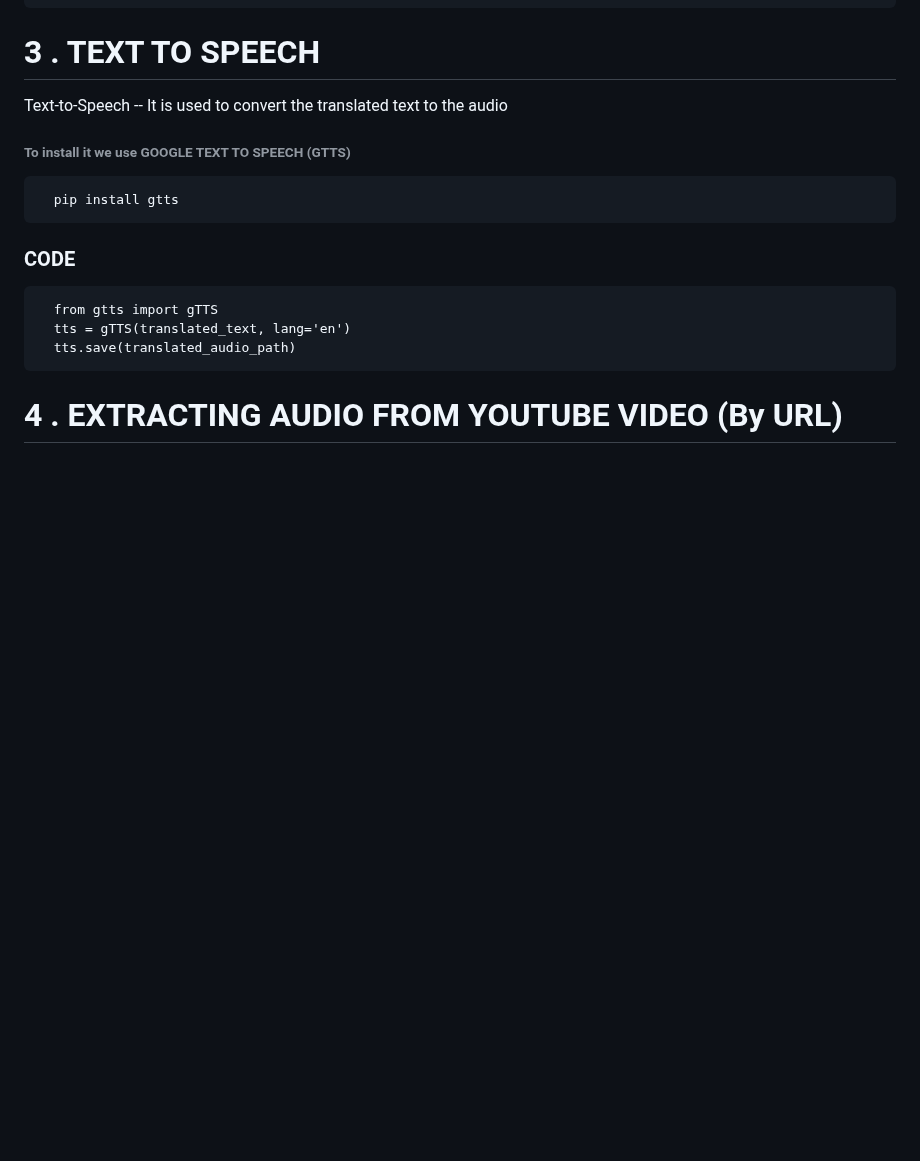
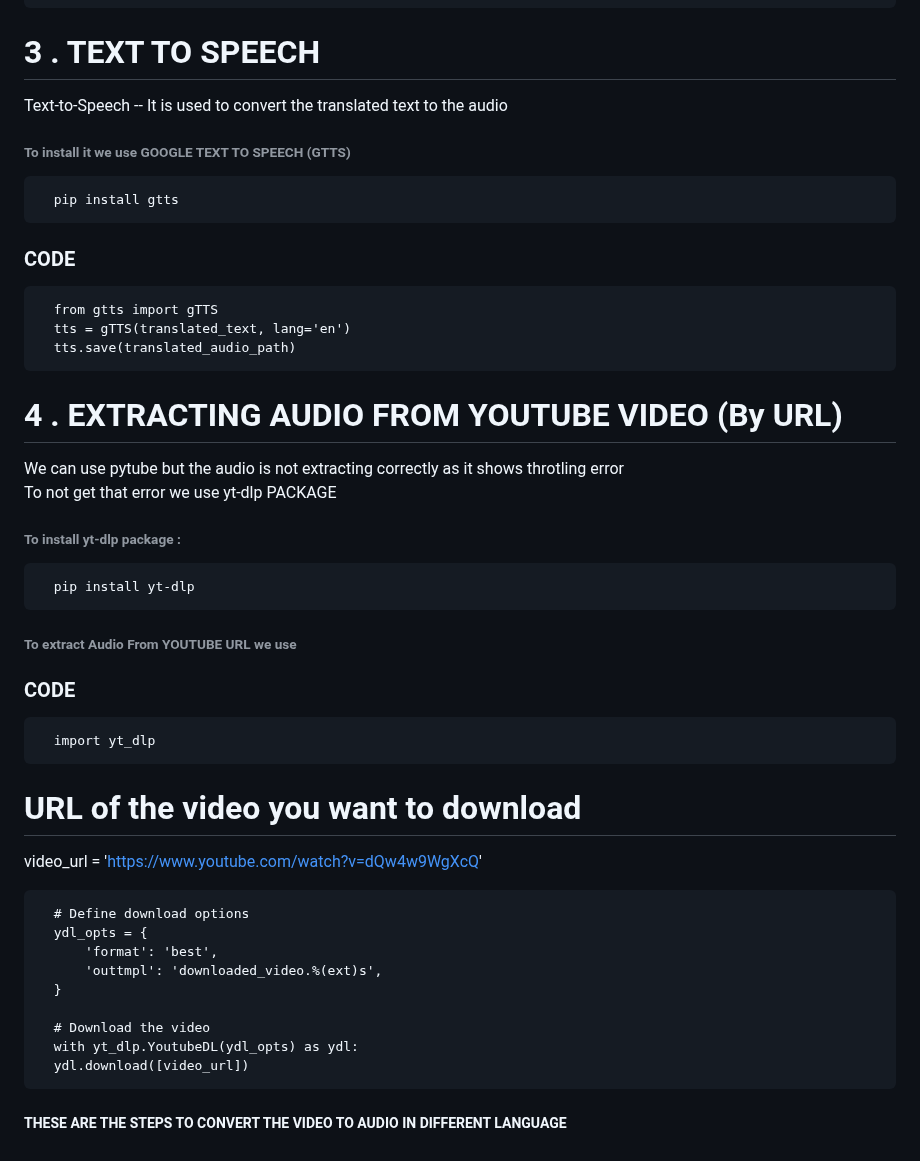
Before and after one commit to TruCoder25/AudioTranslator, a Markdown page: README.md, the part around the change. Rendered like a GitHub page; blank space fills up the shorter version.

Commit message:
Downloading audio from youtube video

```diff
--- a/README.md
+++ b/README.md
@@ -101,3 +101,30 @@ Text-to-Speech -- It is used to convert the translated text to the audio
       tts.save(translated_audio_path)
 
 # 4 . EXTRACTING AUDIO FROM YOUTUBE VIDEO (By URL)
+
+We can use pytube but the audio is not extracting correctly as it shows throtling error
+<br>
+To not get that error we use yt-dlp PACKAGE
+
+###### To install yt-dlp package :
+      pip install yt-dlp
+
+###### To extract Audio From YOUTUBE URL we use
+### CODE
+      import yt_dlp
+
+# URL of the video you want to download
+video_url = 'https://www.youtube.com/watch?v=dQw4w9WgXcQ'
+
+      # Define download options
+      ydl_opts = {
+          'format': 'best',
+          'outtmpl': 'downloaded_video.%(ext)s',
+      }
+
+      # Download the video
+      with yt_dlp.YoutubeDL(ydl_opts) as ydl:
+      ydl.download([video_url])
+
+
+##### THESE ARE THE STEPS TO CONVERT THE VIDEO TO AUDIO IN DIFFERENT LANGUAGE
```
